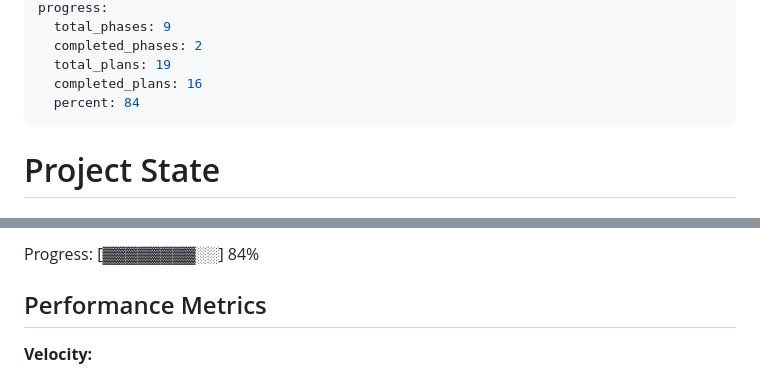
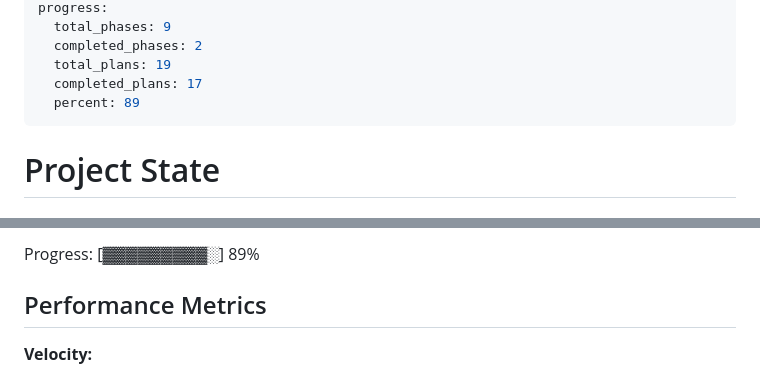
Before and after one commit to vansh-fyi/Astr, a Markdown page: .planning/STATE.md, 2 parts joined by grey strips. Drawn GitHub-style.

Commit message:
chore: update STATE.md progress

```diff
--- a/.planning/STATE.md
+++ b/.planning/STATE.md
@@ -10,8 +10,8 @@ progress:
   total_phases: 9
   completed_phases: 2
   total_plans: 19
-  completed_plans: 16
-  percent: 84
+  completed_plans: 17
+  percent: 89
 ---
 
 # Project State
@@ -32,5 +32,5 @@ Last activity: 2026-07-05 -- Phase 03 wave 4 executed (Plan 03)
 
-Progress: [▓▓▓▓▓▓▓▓░░] 84%
+Progress: [▓▓▓▓▓▓▓▓▓░] 89%
 
 ## Performance Metrics
 
```
Also changed, not shown: other parts of .planning/STATE.md (+5 -5 lines).
